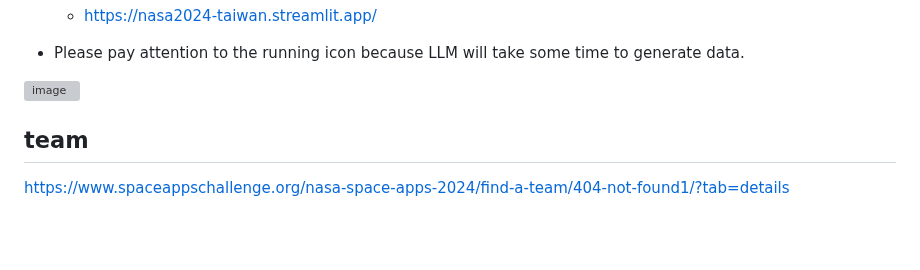
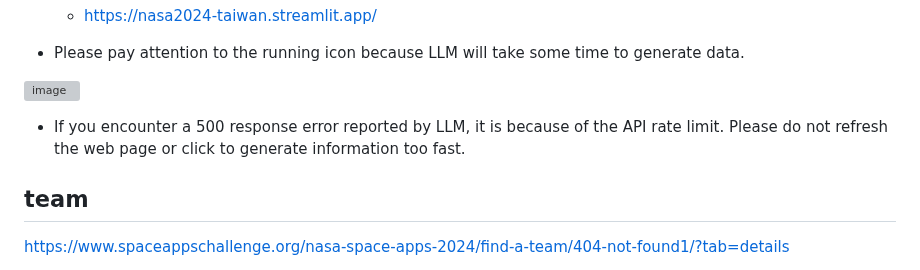
Before and after one commit to jimmyliao/nasa2024, a Markdown page: README.md, the part around the change. Rendered like a GitHub page; blank space fills up the shorter version; grey boxes are pictures that could not be loaded.

```diff
--- a/README.md
+++ b/README.md
@@ -5,6 +5,7 @@
 
 ![image](https://github.com/user-attachments/assets/2c92d4bd-1bd7-4849-b188-ccc445c6d4d7)
 
++ If you encounter a 500 response error reported by LLM, it is because of the API rate limit. Please do not refresh the web page or click to generate information too fast.
 
 ## team
 
```
